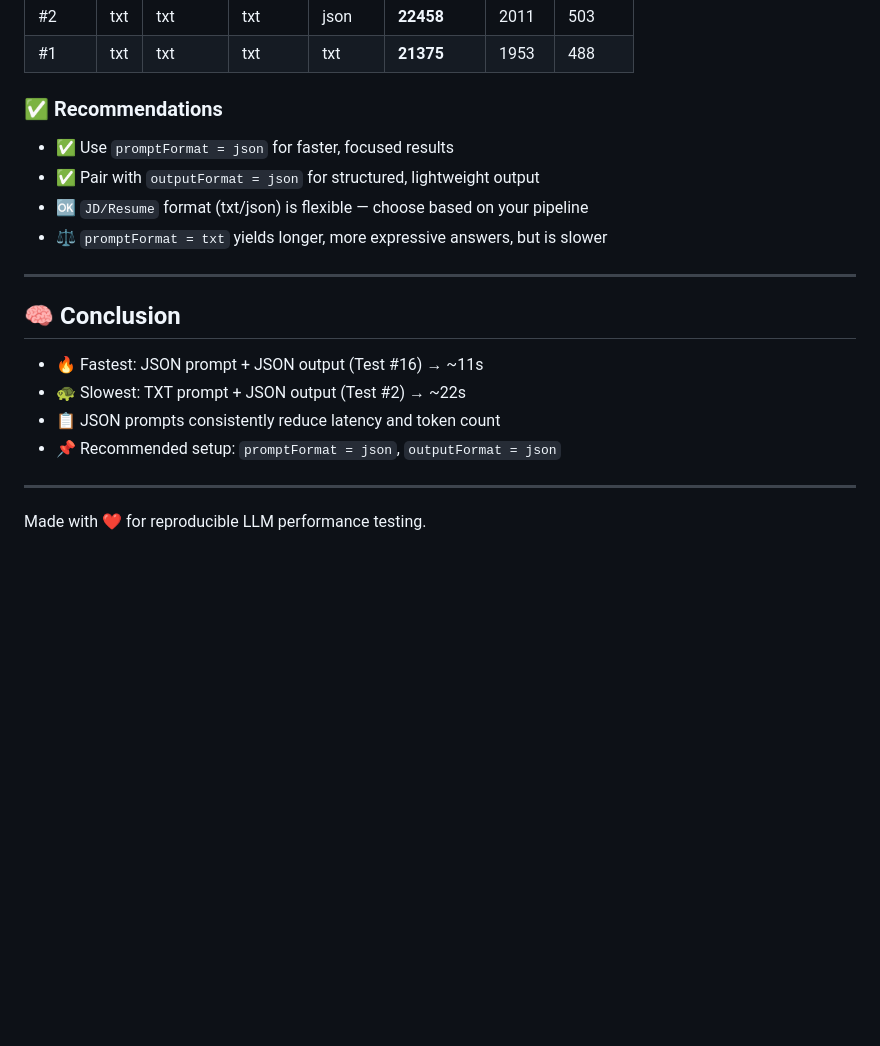
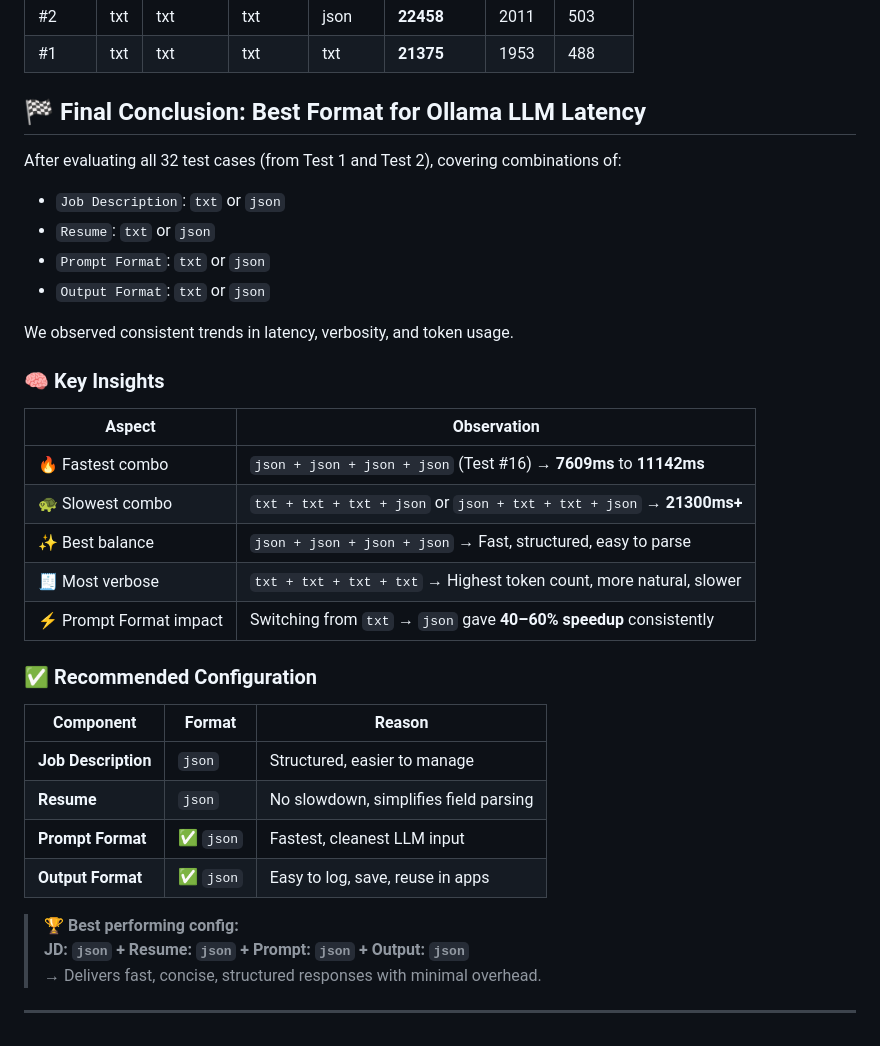
Before and after one commit to Bhanutejagiddaluru/ollama_latency_test, a Markdown page: README.md, the part around the change. Drawn GitHub-style; blank space fills up the shorter version.

```diff
--- a/README.md
+++ b/README.md
@@ -67,23 +67,38 @@ Each combination is benchmarked for:
 
 
 
-### ✅ Recommendations
+## 🏁 Final Conclusion: Best Format for Ollama LLM Latency
 
-- ✅ Use `promptFormat = json` for faster, focused results
-- ✅ Pair with `outputFormat = json` for structured, lightweight output
-- 🆗 `JD/Resume` format (txt/json) is flexible — choose based on your pipeline
-- ⚖️ `promptFormat = txt` yields longer, more expressive answers, but is slower
+After evaluating all 32 test cases (from Test 1 and Test 2), covering combinations of:
+
+- `Job Description`: `txt` or `json`
+- `Resume`: `txt` or `json`
+- `Prompt Format`: `txt` or `json`
+- `Output Format`: `txt` or `json`
+
+We observed consistent trends in latency, verbosity, and token usage.
+
+### 🧠 Key Insights
+
+| Aspect                 | Observation                                                                 |
+|------------------------|-----------------------------------------------------------------------------|
+| 🔥 Fastest combo        | `json + json + json + json` (Test #16) → **7609ms** to **11142ms**          |
+| 🐢 Slowest combo        | `txt + txt + txt + json` or `json + txt + txt + json` → **21300ms+**        |
+| ✨ Best balance         | `json + json + json + json` → Fast, structured, easy to parse               |
+| 🧾 Most verbose         | `txt + txt + txt + txt` → Highest token count, more natural, slower         |
+| ⚡ Prompt Format impact | Switching from `txt` → `json` gave **40–60% speedup** consistently          |
+
+### ✅ Recommended Configuration
+
+| Component          | Format     | Reason                                                           |
+|-------------------|------------|------------------------------------------------------------------|
+| **Job Description**| `json`     | Structured, easier to manage                                     |
+| **Resume**         | `json`     | No slowdown, simplifies field parsing                           |
+| **Prompt Format**  | ✅ `json`  | Fastest, cleanest LLM input                                      |
+| **Output Format**  | ✅ `json`  | Easy to log, save, reuse in apps                                |
+
+> 🏆 **Best performing config:**
+> **JD: `json` + Resume: `json` + Prompt: `json` + Output: `json`**
+> → Delivers fast, concise, structured responses with minimal overhead.
 
 ---
-
-
-## 🧠 Conclusion
-
-- 🔥 Fastest: JSON prompt + JSON output (Test #16) → ~11s
-- 🐢 Slowest: TXT prompt + JSON output (Test #2) → ~22s
-- 📋 JSON prompts consistently reduce latency and token count
-- 📌 Recommended setup: `promptFormat = json`, `outputFormat = json`
-
----
-
-Made with ❤️ for reproducible LLM performance testing.
```
